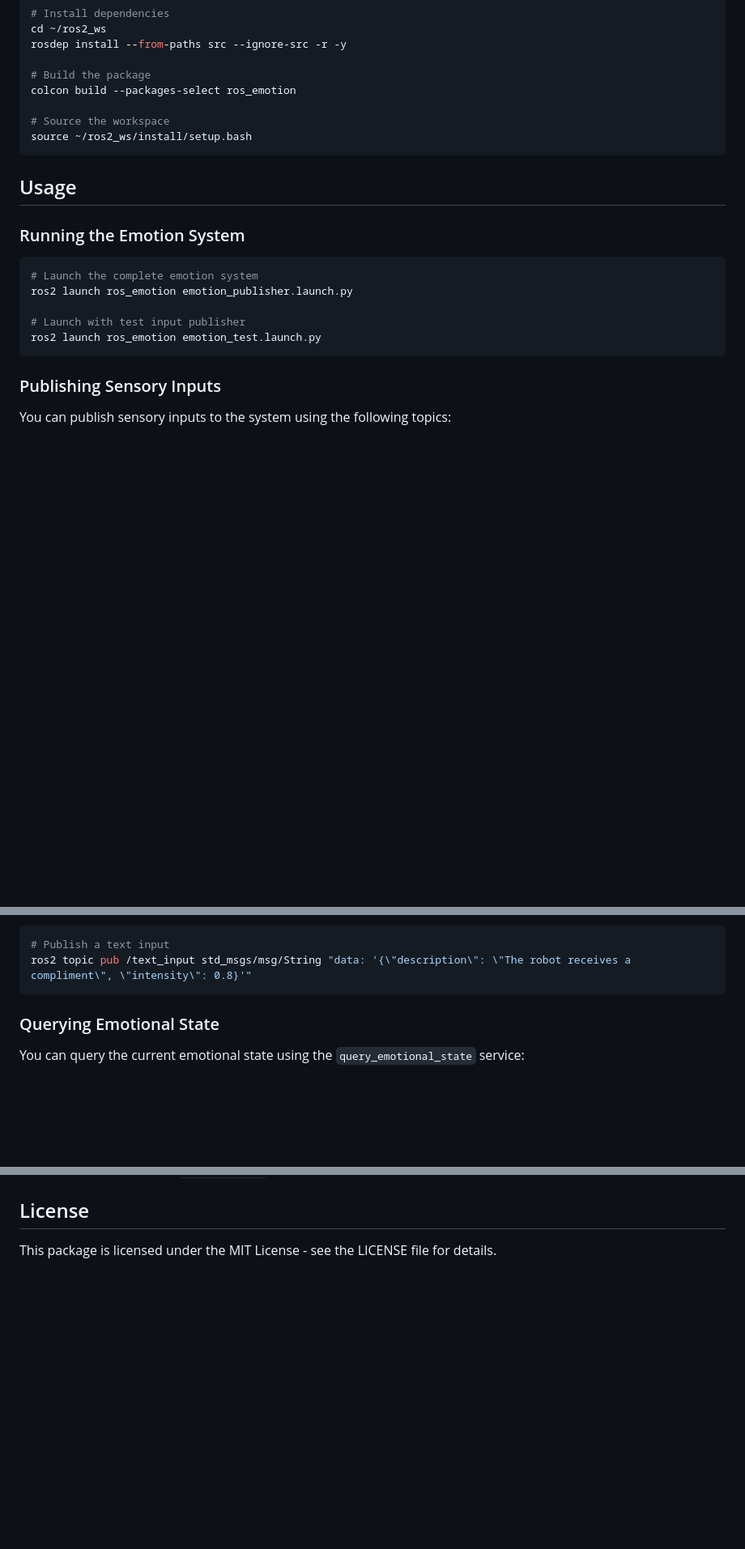
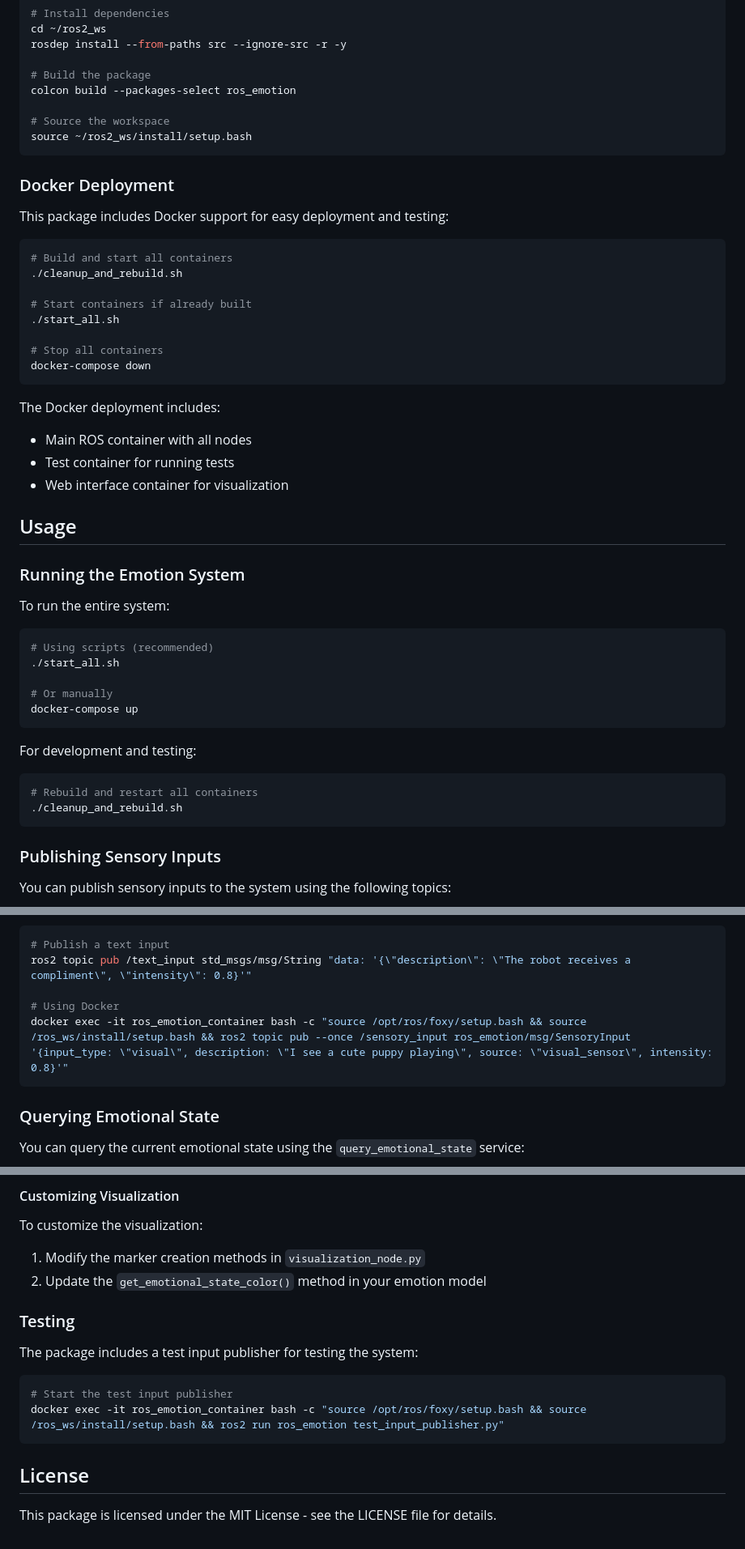
Before and after one commit to trianglegrrl/ros_emotion, a Markdown page: ros_emotion/README.md, 3 parts joined by grey strips. Shown: that part at 81% size. Drawn GitHub-style; blank space fills up the shorter version.

````diff
--- a/ros_emotion/README.md
+++ b/ros_emotion/README.md
@@ -48,16 +103,45 @@ colcon build --packages-select ros_emotion
 source ~/ros2_ws/install/setup.bash
 ```
 
+### Docker Deployment
+
+This package includes Docker support for easy deployment and testing:
+
+```bash
+# Build and start all containers
+./cleanup_and_rebuild.sh
+
+# Start containers if already built
+./start_all.sh
+
+# Stop all containers
+docker-compose down
+```
+
+The Docker deployment includes:
+- Main ROS container with all nodes
+- Test container for running tests
+- Web interface container for visualization
+
 ## Usage
 
 ### Running the Emotion System
 
+To run the entire system:
+
 ```bash
-# Launch the complete emotion system
-ros2 launch ros_emotion emotion_publisher.launch.py
+# Using scripts (recommended)
+./start_all.sh
 
-# Launch with test input publisher
-ros2 launch ros_emotion emotion_test.launch.py
+# Or manually
+docker-compose up
+```
+
+For development and testing:
+
+```bash
+# Rebuild and restart all containers
+./cleanup_and_rebuild.sh
 ```
 
 ### Publishing Sensory Inputs
@@ -74,6 +158,9 @@ Example:
 ```bash
 # Publish a text input
 ros2 topic pub /text_input std_msgs/msg/String "data: '{\"description\": \"The robot receives a compliment\", \"intensity\": 0.8}'"
+
+# Using Docker
+docker exec -it ros_emotion_container bash -c "source /opt/ros/foxy/setup.bash && source /ros_ws/install/setup.bash && ros2 topic pub --once /sensory_input ros_emotion/msg/SensoryInput '{input_type: \"visual\", description: \"I see a cute puppy playing\", source: \"visual_sensor\", intensity: 0.8}'"
 ```
 
 ### Querying Emotional State
@@ -132,3 +263,19 @@ To view the visualization:
+#### Customizing Visualization
+
+To customize the visualization:
+
+1. Modify the marker creation methods in `visualization_node.py`
+2. Update the `get_emotional_state_color()` method in your emotion model
+
+### Testing
+
+The package includes a test input publisher for testing the system:
+
+```bash
+# Start the test input publisher
+docker exec -it ros_emotion_container bash -c "source /opt/ros/foxy/setup.bash && source /ros_ws/install/setup.bash && ros2 run ros_emotion test_input_publisher.py"
+```
+
 ## License
 
 This package is licensed under the MIT License - see the LICENSE file for details.
````
Also changed, not shown: other parts of ros_emotion/README.md (+100 -1 lines).
